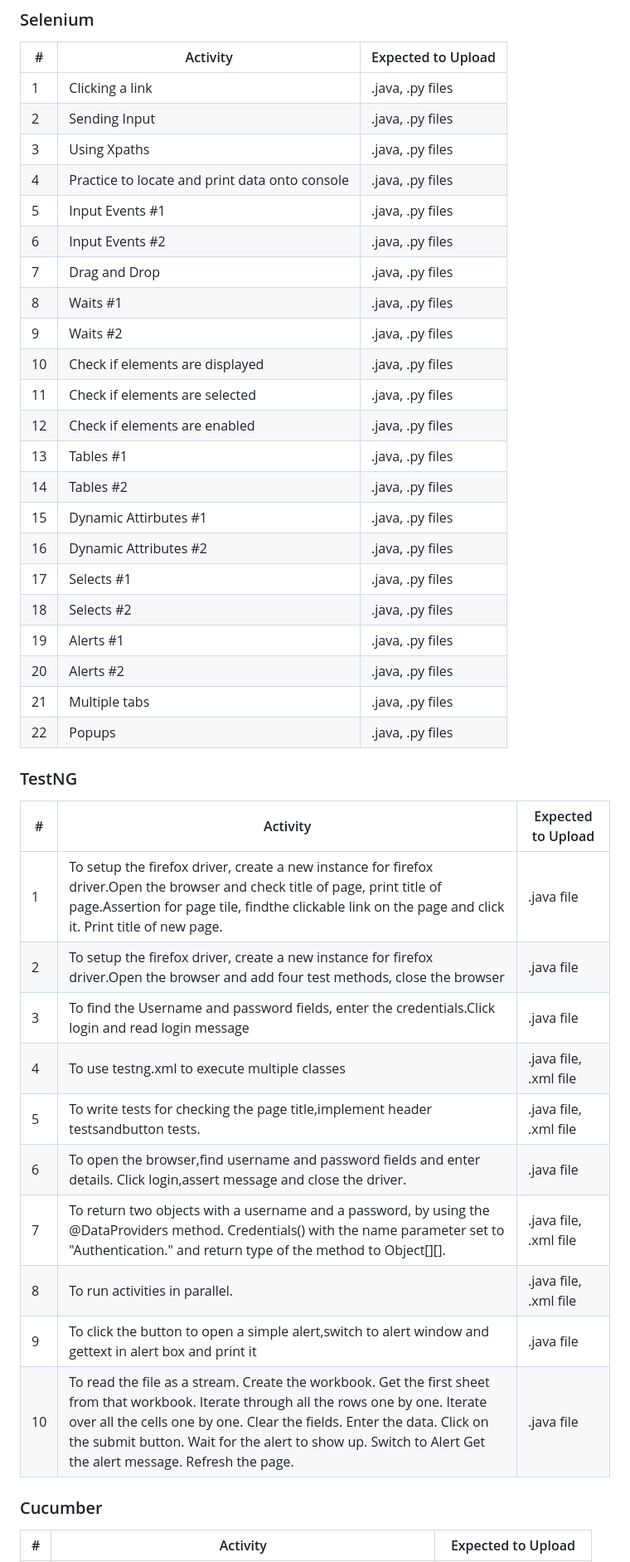
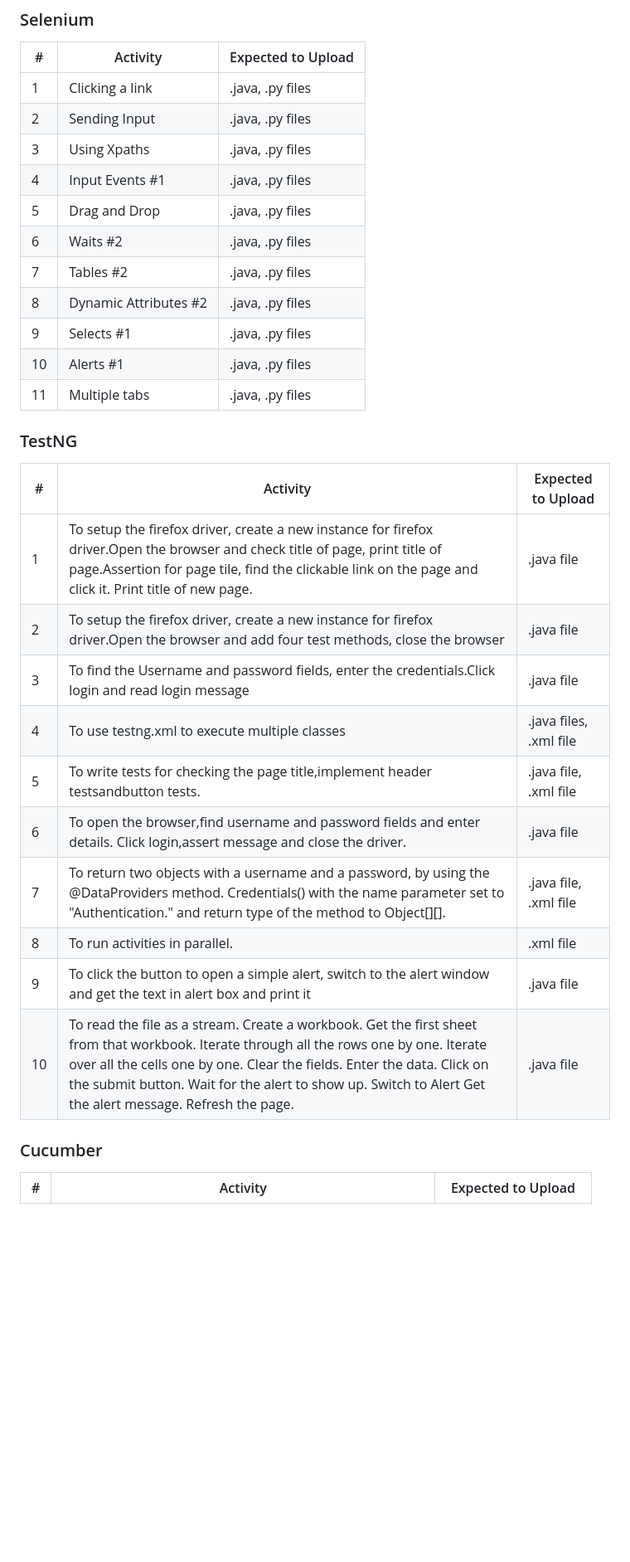
Before and after one commit to training-support/FST-M1, a Markdown page: README.md, the part around one of its changes. Shown at 83% size. GitHub-like rendering; blank space fills up the shorter version.

```diff
--- a/README.md
+++ b/README.md
@@ -81,40 +77,29 @@
 | 1 | Clicking a link | .java, .py files |
 | 2 | Sending Input | .java, .py files |
 | 3 | Using Xpaths | .java, .py files |
-| 4 | Practice to locate and print data onto console | .java, .py files |
-| 5 | Input Events #1 | .java, .py files |
-| 6 | Input Events #2 | .java, .py files |
-| 7 | Drag and Drop | .java, .py files |
-| 8 | Waits #1 | .java, .py files |
-| 9 | Waits #2 | .java, .py files |
-| 10 | Check if elements are displayed | .java, .py files |
-| 11 | Check if elements are selected | .java, .py files |
-| 12 | Check if elements are enabled | .java, .py files |
-| 13 | Tables #1 | .java, .py files |
-| 14 | Tables #2 | .java, .py files |
-| 15 | Dynamic Attirbutes #1 | .java, .py files |
-| 16 | Dynamic Attributes #2 | .java, .py files |
-| 17 | Selects #1 | .java, .py files |
-| 18 | Selects #2 | .java, .py files |
-| 19 | Alerts #1 | .java, .py files |
-| 20 | Alerts #2 | .java, .py files |
-| 21 | Multiple tabs | .java, .py files |
-| 22 | Popups | .java, .py files |
+| 4 | Input Events #1 | .java, .py files |
+| 5 | Drag and Drop | .java, .py files |
+| 6 | Waits #2 | .java, .py files |
+| 7 | Tables #2 | .java, .py files |
+| 8 | Dynamic Attributes #2 | .java, .py files |
+| 9 | Selects #1 | .java, .py files |
+| 10 | Alerts #1 | .java, .py files |
+| 11 | Multiple tabs | .java, .py files |
 
 ### TestNG
 
 | # | Activity | Expected to Upload |
 |---| -------- | ------------------ |
-| 1 | To setup the firefox driver, create a new instance for firefox driver.Open the browser and check title of page, print title of page.Assertion for page tile, findthe clickable link on the page and click it. Print title of new page. | .java file |
+| 1 | To setup the firefox driver, create a new instance for firefox driver.Open the browser and check title of page, print title of page.Assertion for page tile, find the clickable link on the page and click it. Print title of new page. | .java file |
 | 2 | To setup the firefox driver, create a new instance for firefox driver.Open the browser and add four test methods, close the browser | .java file |
 | 3 | To find the Username and password fields, enter the credentials.Click login and read login message | .java file |
-| 4 | To use testng.xml to execute multiple classes | .java file, .xml file |
+| 4 | To use testng.xml to execute multiple classes | .java files, .xml file |
 | 5 | To write tests for checking the page title,implement header testsandbutton tests. | .java file, .xml file |
 | 6 | To open the browser,find username and password fields and enter details. Click login,assert message and close the driver. | .java file |
 | 7 | To return two objects with a username and a password, by using the @DataProviders method. Credentials() with the name parameter set to "Authentication." and  return type of the method to Object[][]. | .java file, .xml file |
-| 8 | To run activities in parallel. | .java file, .xml file |
-| 9 | To click the button to open a simple alert,switch to alert window and gettext in alert box and print it | .java file |
-| 10 | To read the file as a stream. Create the workbook. Get the first sheet from that workbook. Iterate through all the rows one by one. Iterate over all the cells one by one. Clear the fields. Enter the data. Click on the submit button. Wait for the alert to show up. Switch to Alert Get the alert message. Refresh the page. | .java file |
+| 8 | To run activities in parallel. | .xml file |
+| 9 | To click the button to open a simple alert, switch to the alert window and get the text in alert box and print it | .java file |
+| 10 | To read the file as a stream. Create a workbook. Get the first sheet from that workbook. Iterate through all the rows one by one. Iterate over all the cells one by one. Clear the fields. Enter the data. Click on the submit button. Wait for the alert to show up. Switch to Alert Get the alert message. Refresh the page. | .java file |
 
 ### Cucumber
 
```
Also changed, not shown: other parts of README.md (+27 -32 lines).
